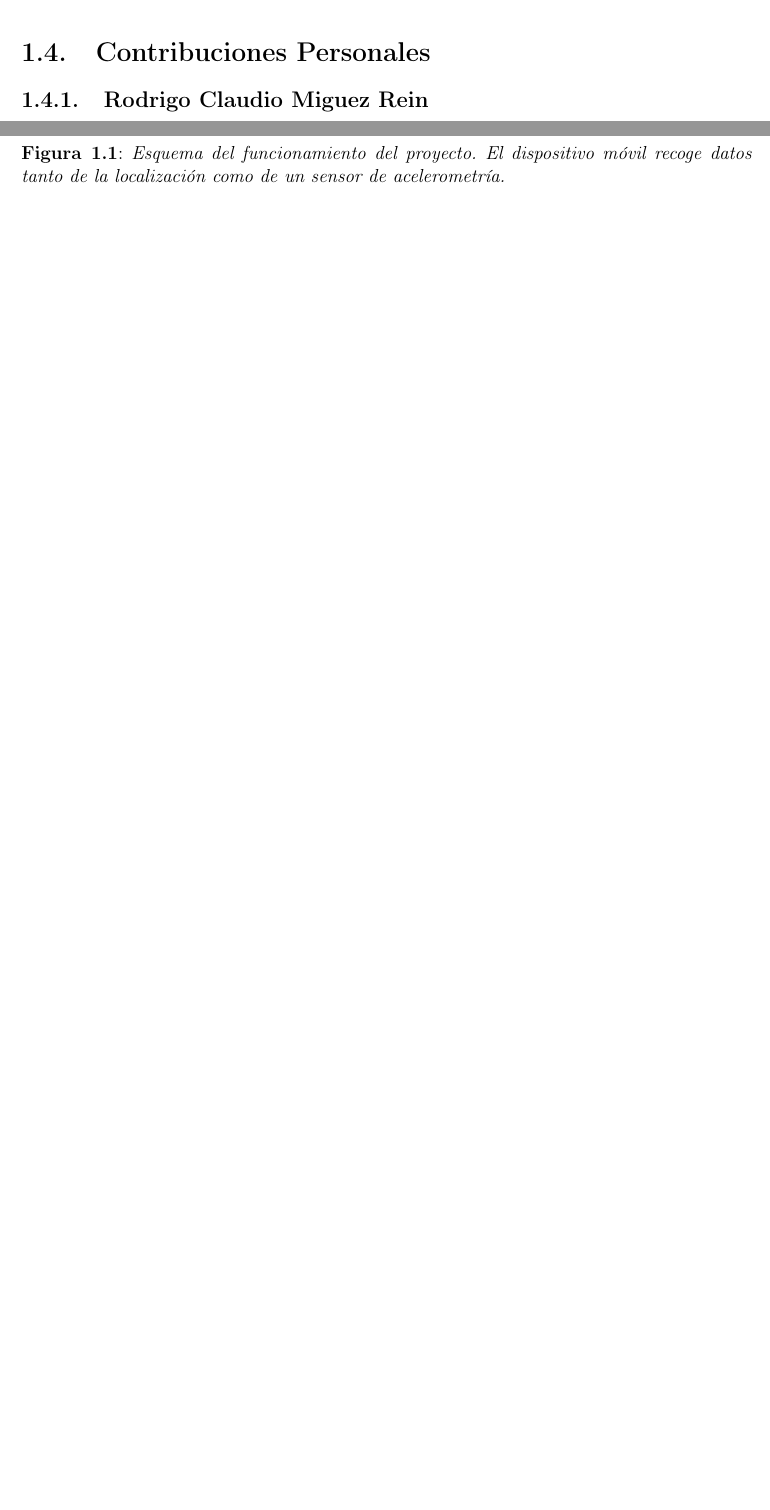
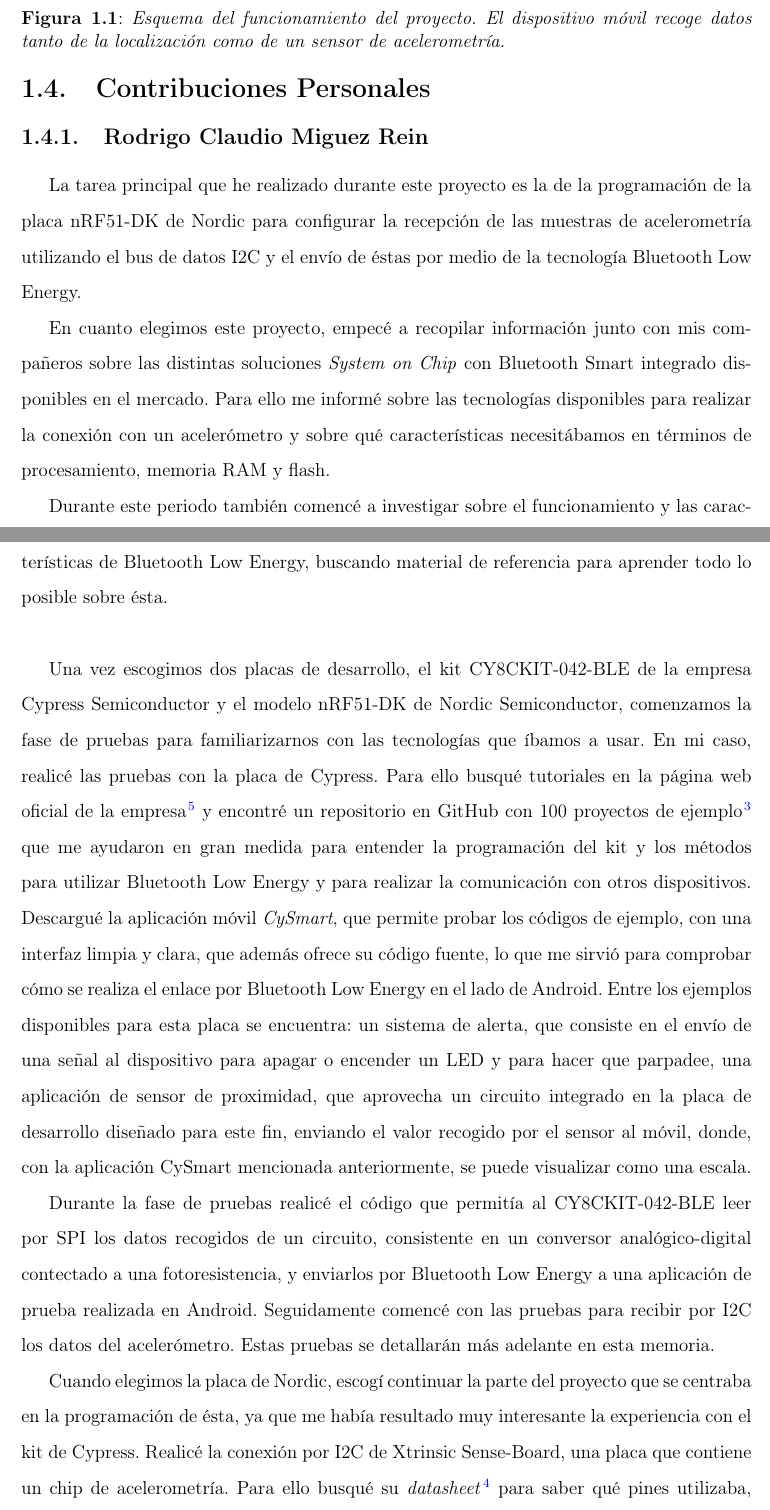
Before and after one commit to agufal/Memoria_TFG, a LaTeX document (principal.tex, which reads chapter1.tex): two parts of pages 12 and 13 of 65 before the commit and two parts of pages 13 and 14 of 67 after it, joined at a grey line, cut so that both start at the same text, the shorter picture padded with empty space. Compiled offline with pdfLaTeX.

Commit message:
Añadido resumen en ingles, aportación personal de Rodrigo y actualizadas un par de referencias que he usado en ese capitulo

```diff
--- a/chapter1.tex
+++ b/chapter1.tex
@@ -91,3 +94,17 @@ Para la comodidad del usuario, toda la información de la ruta se recogerá en s
+La tarea principal que he realizado durante este proyecto es la de la programación de la placa nRF51-DK de Nordic para configurar la recepción de las muestras de acelerometría utilizando el bus de datos I2C y el envío de éstas por medio de la tecnología Bluetooth Low Energy.
+
+En cuanto elegimos este proyecto, empecé a recopilar información junto con mis compañeros sobre las distintas soluciones \textit{System on Chip} con Bluetooth Smart integrado disponibles en el mercado. Para ello me informé sobre las tecnologías disponibles para realizar la conexión con un acelerómetro y sobre qué características necesitábamos en términos de procesamiento, memoria RAM y flash.
+
+Durante este periodo también comencé a investigar sobre el funcionamiento y las características de Bluetooth Low Energy, buscando material de referencia para aprender todo lo posible sobre ésta.\\
+
+Una vez escogimos dos placas de desarrollo, el kit CY8CKIT-042-BLE de la empresa Cypress Semiconductor y el modelo nRF51-DK de Nordic Semiconductor, comenzamos la fase de pruebas para familiarizarnos con las tecnologías que íbamos a usar. En mi caso, realicé las pruebas con la placa de Cypress. Para ello busqué tutoriales en la página web oficial de la empresa~\cite{CypressTutorials} y encontré un repositorio en GitHub con 100 proyectos de ejemplo~\cite{100Projects} que me ayudaron en gran medida para entender la programación del kit y los métodos para utilizar Bluetooth Low Energy y para realizar la comunicación con otros dispositivos. Descargué la aplicación móvil \textit{CySmart}, que permite probar los códigos de ejemplo, con una interfaz limpia y clara, que además ofrece su código fuente, lo que me sirvió para comprobar cómo se realiza el enlace por Bluetooth Low Energy en el lado de Android.
+Entre los ejemplos disponibles para esta placa se encuentra: un sistema de alerta, que consiste en el envío de una señal al dispositivo para apagar o encender un LED y para hacer que parpadee, una aplicación de sensor de proximidad, que aprovecha un circuito integrado en la placa de desarrollo diseñado para este fin, enviando el valor recogido por el sensor al móvil, donde, con la aplicación CySmart mencionada anteriormente, se puede visualizar como una escala.
+
+Durante la fase de pruebas realicé el código que permitía al CY8CKIT-042-BLE leer por SPI los datos recogidos de un circuito, consistente en un conversor analógico-digital contectado a una fotoresistencia, y enviarlos por Bluetooth Low Energy a una aplicación de prueba realizada en Android. Seguidamente comencé con las pruebas para recibir por I2C los datos del acelerómetro. Estas pruebas se detallarán más adelante en esta memoria.
+
+Cuando elegimos la placa de Nordic, escogí continuar la parte del proyecto que se centraba en la programación de ésta, ya que me había resultado muy interesante la experiencia con el kit de Cypress. Realicé la conexión por I2C de Xtrinsic Sense-Board, una placa que contiene un chip de acelerometría. Para ello busqué su \textit{datasheet}~\cite{DatasheetAcc} para saber qué pines utilizaba, de qué manera recolectaba las muestras y cómo había que realizar la comunicación entre nRF51-DK y este periférico para lograr una transmisión correcta de los datos. Una vez pude comprobar que se recibía la información de acelerometría, elaboré un sistema para filtrar el ruido presente en las muestras y realicé la configuración de la placa de Nordic para que las transmitiera utilizando Bluetooth Low Energy.
+
+En la parte de la aplicación Android, ayudé con el diseño de las clases que se iban a utilizar elaborando diagramas, y proporcioné \textit{feedback} a mis compañeros para hacerles saber en qué formato se iba a mandar la información por Bluetooth para que pudieran configurar en consecuencia la recepción en el móvil.
 
 \subsection{David Muñoz Lorenzo}
 
```
Also changed, not shown: abstract.tex (+5 -3 lines), references.bib (+4 -0 lines), chapter1.tex (5 more changed lines).
